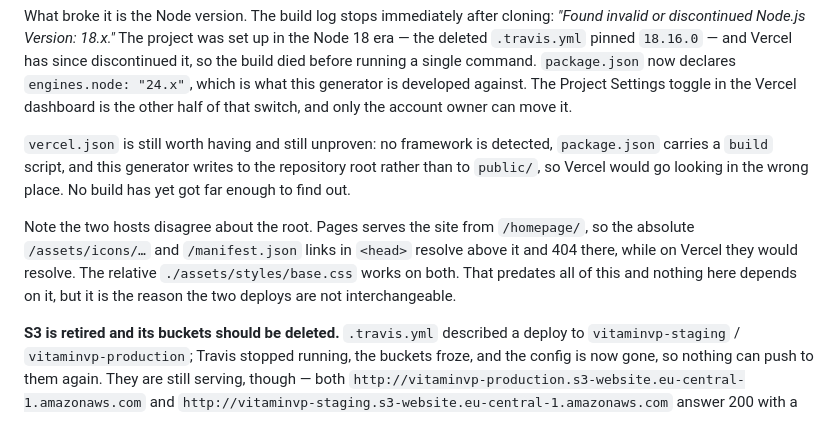
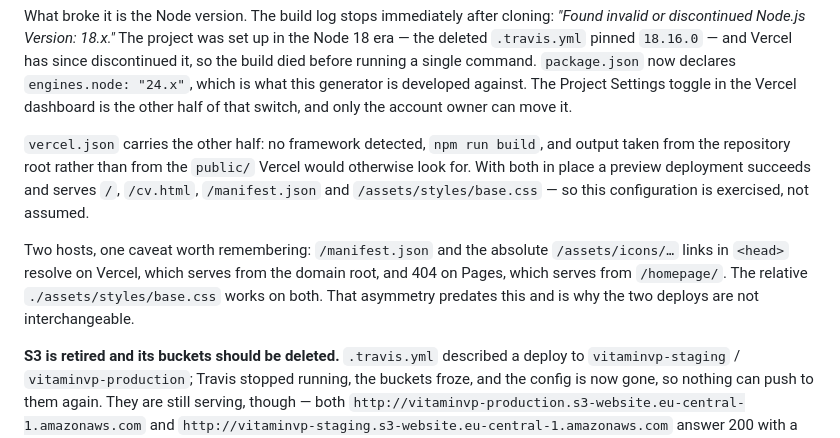
Before and after one commit to Vitaminvp/homepage, a Markdown page: CONTEXT.md, the part around the change. Rendered like a GitHub page.

Commit message:
Record that the Vercel deploy now works
A preview deployment succeeds and serves the document, cv.html, the manifest and
the stylesheet. So engines.node "24.x" was the fix, and vercel.json's output
directory is now exercised rather than assumed — no build had previously run far
enough to test it.

Co-Authored-By: Claude Opus 5 (1M context) <noreply@anthropic.com>

```diff
--- a/CONTEXT.md
+++ b/CONTEXT.md
@@ -122,17 +122,17 @@ generator is developed against. The Project Settings toggle in the Vercel
 dashboard is the other half of that switch, and only the account owner can move
 it.
 
-`vercel.json` is still worth having and still unproven: no framework is
-detected, `package.json` carries a `build` script, and this generator writes to
-the repository root rather than to `public/`, so Vercel would go looking in the
-wrong place. No build has yet got far enough to find out.
+`vercel.json` carries the other half: no framework detected, `npm run build`,
+and output taken from the repository root rather than from the `public/` Vercel
+would otherwise look for. With both in place a preview deployment succeeds and
+serves `/`, `/cv.html`, `/manifest.json` and `/assets/styles/base.css` — so this
+configuration is exercised, not assumed.
 
-Note the two hosts disagree about the root. Pages serves the site from
-`/homepage/`, so the absolute `/assets/icons/…` and `/manifest.json` links in
-`<head>` resolve above it and 404 there, while on Vercel they would resolve. The
-relative `./assets/styles/base.css` works on both. That predates all of this and
-nothing here depends on it, but it is the reason the two deploys are not
-interchangeable.
+Two hosts, one caveat worth remembering: `/manifest.json` and the absolute
+`/assets/icons/…` links in `<head>` resolve on Vercel, which serves from the
+domain root, and 404 on Pages, which serves from `/homepage/`. The relative
+`./assets/styles/base.css` works on both. That asymmetry predates this and is
+why the two deploys are not interchangeable.
 
 **S3 is retired and its buckets should be deleted.** `.travis.yml` described a
 deploy to `vitaminvp-staging` / `vitaminvp-production`; Travis stopped running,
```
